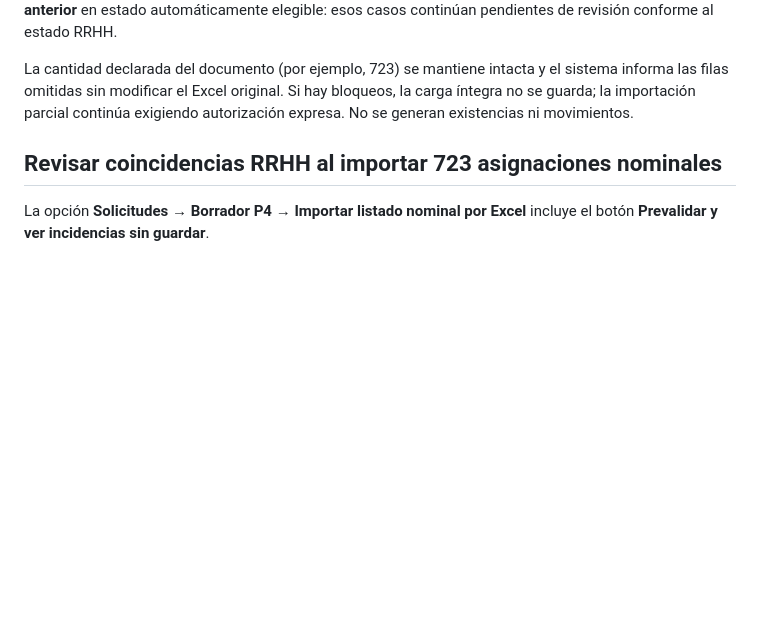
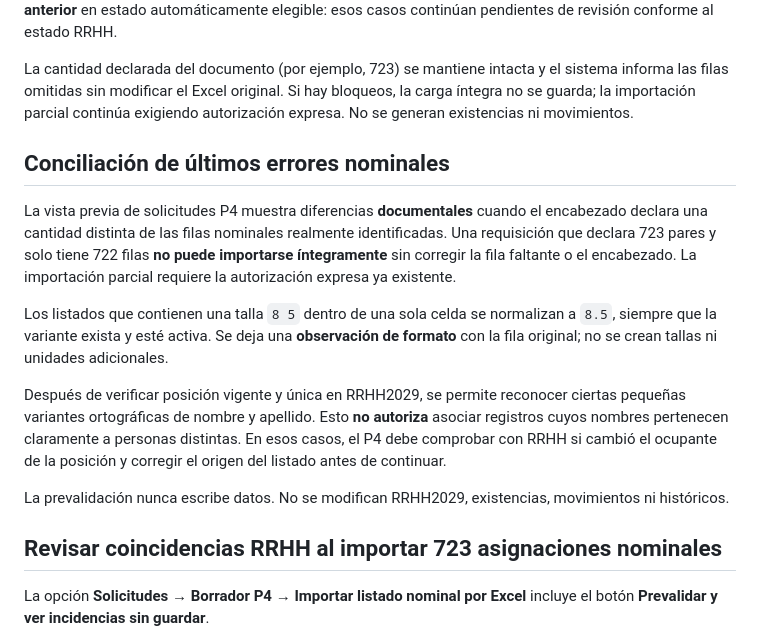
Before and after one commit to rrene7/SINDESG, a Markdown page: docs/MANUAL_USUARIO.md, the part around the change. Drawn GitHub-style; blank space fills up the shorter version.

Commit message:
docs: reconcile remaining P4 errors and require declared/nominal quantity match

```diff
--- a/docs/MANUAL_USUARIO.md
+++ b/docs/MANUAL_USUARIO.md
@@ -71,6 +71,30 @@ intacta y el sistema informa las filas omitidas sin modificar el
 Excel original. Si hay bloqueos, la carga íntegra no se guarda;
 la importación parcial continúa exigiendo autorización expresa.
 No se generan existencias ni movimientos.
+
+## Conciliación de últimos errores nominales
+
+La vista previa de solicitudes P4 muestra diferencias **documentales**
+cuando el encabezado declara una cantidad distinta de las filas
+nominales realmente identificadas. Una requisición que declara 723
+pares y solo tiene 722 filas **no puede importarse íntegramente**
+sin corregir la fila faltante o el encabezado. La importación
+parcial requiere la autorización expresa ya existente.
+
+Los listados que contienen una talla `8 5` dentro de una sola
+celda se normalizan a `8.5`, siempre que la variante exista y esté
+activa. Se deja una **observación de formato** con la fila original;
+no se crean tallas ni unidades adicionales.
+
+Después de verificar posición vigente y única en RRHH2029, se permite
+reconocer ciertas pequeñas variantes ortográficas de nombre y
+apellido. Esto **no autoriza** asociar registros cuyos nombres
+pertenecen claramente a personas distintas. En esos casos, el P4
+debe comprobar con RRHH si cambió el ocupante de la posición y
+corregir el origen del listado antes de continuar.
+
+La prevalidación nunca escribe datos. No se modifican RRHH2029,
+existencias, movimientos ni históricos.
 
 ## Revisar coincidencias RRHH al importar 723 asignaciones nominales
 
```
